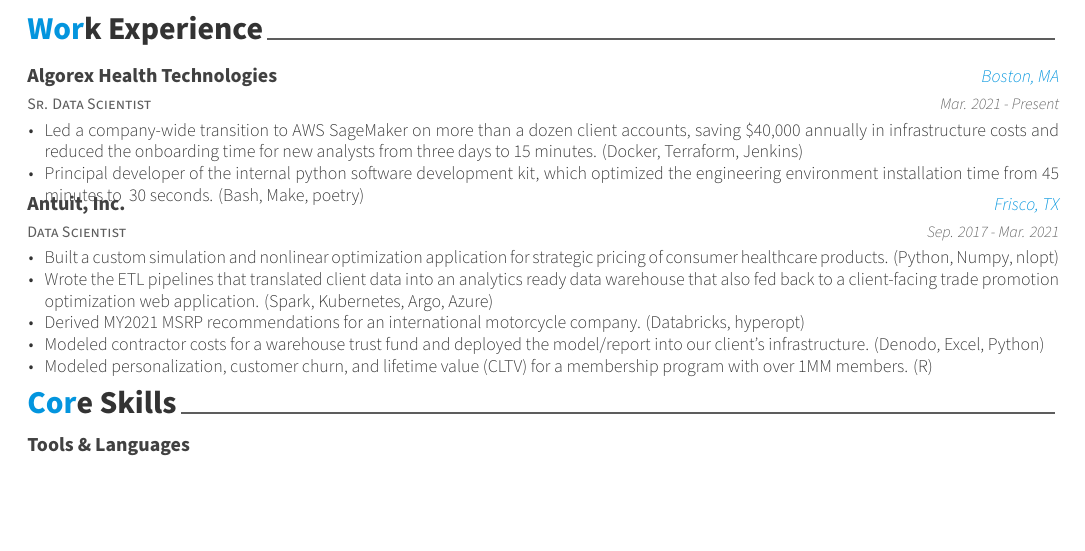
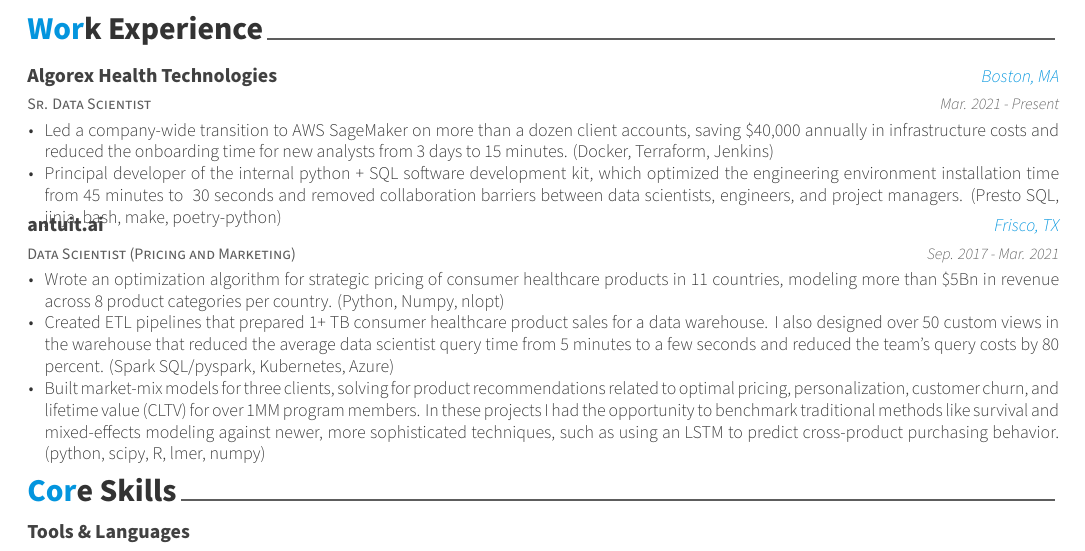
Before and after one commit to renzmann/Awesome-CV, a LaTeX CV (src/resume.tex, which reads src/resume/experience.tex): part of the page, cut so that both start at the same text, the shorter picture padded with empty space. Compiled offline with XeLaTeX.

Commit message:
expand on antuit.ai details

```diff
--- a/src/resume/experience.tex
+++ b/src/resume/experience.tex
@@ -17,38 +17,63 @@
     {Mar. 2021 - Present} % Date(s)
     {
       \begin{cvitems} % Description(s) of tasks/responsibilities
-      \item {Led a company-wide transition to AWS SageMaker on more
-          than a dozen client accounts, saving \$40,000
-          annually in infrastructure costs and reduced the onboarding time for
-          new analysts from three days to 15 minutes. (Docker, Terraform, Jenkins)}
-      \item {Principal developer of the internal python software
-          development kit, which optimized the engineering environment
-          installation time from 45 minutes to ~30 seconds. (Bash, Make, poetry)}
+      \item {
+        Led a company-wide transition to AWS SageMaker on more than a dozen
+        client accounts, saving \$40,000 annually in infrastructure costs and
+        reduced the onboarding time for new analysts from 3 days to 15 minutes.
+        (Docker, Terraform, Jenkins)
+      }
+      \item {
+        Principal developer of the internal python + SQL software development
+        kit, which optimized the engineering environment installation time from
+        45 minutes to ~30 seconds and removed collaboration barriers between
+        data scientists, engineers, and project managers. (Presto SQL, jinja, bash,
+        make, poetry-python)
+      }
       \end{cvitems}
     }
 
 %---------------------------------------------------------
   \cventry
-    {Data Scientist} % Job title
-    {Antuit, Inc.} % Organization
+    {Data Scientist (Pricing and Marketing)} % Job title
+    {antuit.ai} % Organization
     {Frisco, TX} % Location
     {Sep. 2017 - Mar. 2021} % Date(s)
     {
       \begin{cvitems} % Description(s) of tasks/responsibilities
-      \item {Built a custom simulation and nonlinear optimization
-          application for strategic pricing of consumer healthcare
-          products. (Python, Numpy, nlopt)}
-      \item {Wrote the ETL pipelines that translated client data into
-          an analytics ready data warehouse that also fed back to a
-          client-facing trade promotion optimization web
-          application. (Spark, Kubernetes, Argo, Azure) }
-      \item {Derived MY2021 MSRP recommendations for an
-          international motorcycle company. (Databricks, hyperopt)}
-      \item {Modeled contractor costs for a warehouse trust fund and
-          deployed the model/report into our client's
-          infrastructure. (Denodo, Excel, Python)}
-      \item {Modeled personalization, customer churn, and lifetime value
-          (CLTV) for a membership program with over 1MM members. (R)}
+      \item {
+          Wrote an optimization algorithm for strategic pricing of consumer
+          healthcare products in 11 countries, modeling more than \$5Bn in
+          revenue across 8 product categories per country.
+          (Python, Numpy, nlopt)
+      }
+      \item {
+          Created ETL pipelines that prepared 1+ TB consumer healthcare
+          product sales for a data warehouse.   I also designed over 50 custom
+          views in the warehouse that reduced the average data scientist query
+          time from 5 minutes to a few seconds and reduced the team's query
+          costs by 80 percent. (Spark SQL/pyspark, Kubernetes, Azure)
+      }
+      % \item {
+      %     Optimized MY2021 MSRP recommendations for an international motorcycle
+      %     company, identifying opportunities targeting multiple strategic
+      %     options - dealer revenue, manufacturer revenue/margin, or market
+      %     penetration by motorcycle model. (Databricks, hyperopt)
+      % }
+      % \item {
+      %     Modeled contractor costs for a warehouse trust fund and
+      %     deployed the model/report into our client's
+      %     infrastructure. (Denodo, Excel, Python)
+      % }
+      \item {
+          Built market-mix models for three clients, solving for product
+          recommendations related to optimal pricing, personalization, customer
+          churn, and lifetime value (CLTV) for over 1MM program members.  In
+          these projects I had the opportunity to benchmark traditional methods
+          like survival and mixed-effects modeling against newer, more
+          sophisticated techniques, such as using an LSTM to predict
+          cross-product purchasing behavior. (python, scipy, R, lmer, numpy)
+      }
       \end{cvitems}
     }
 
```
